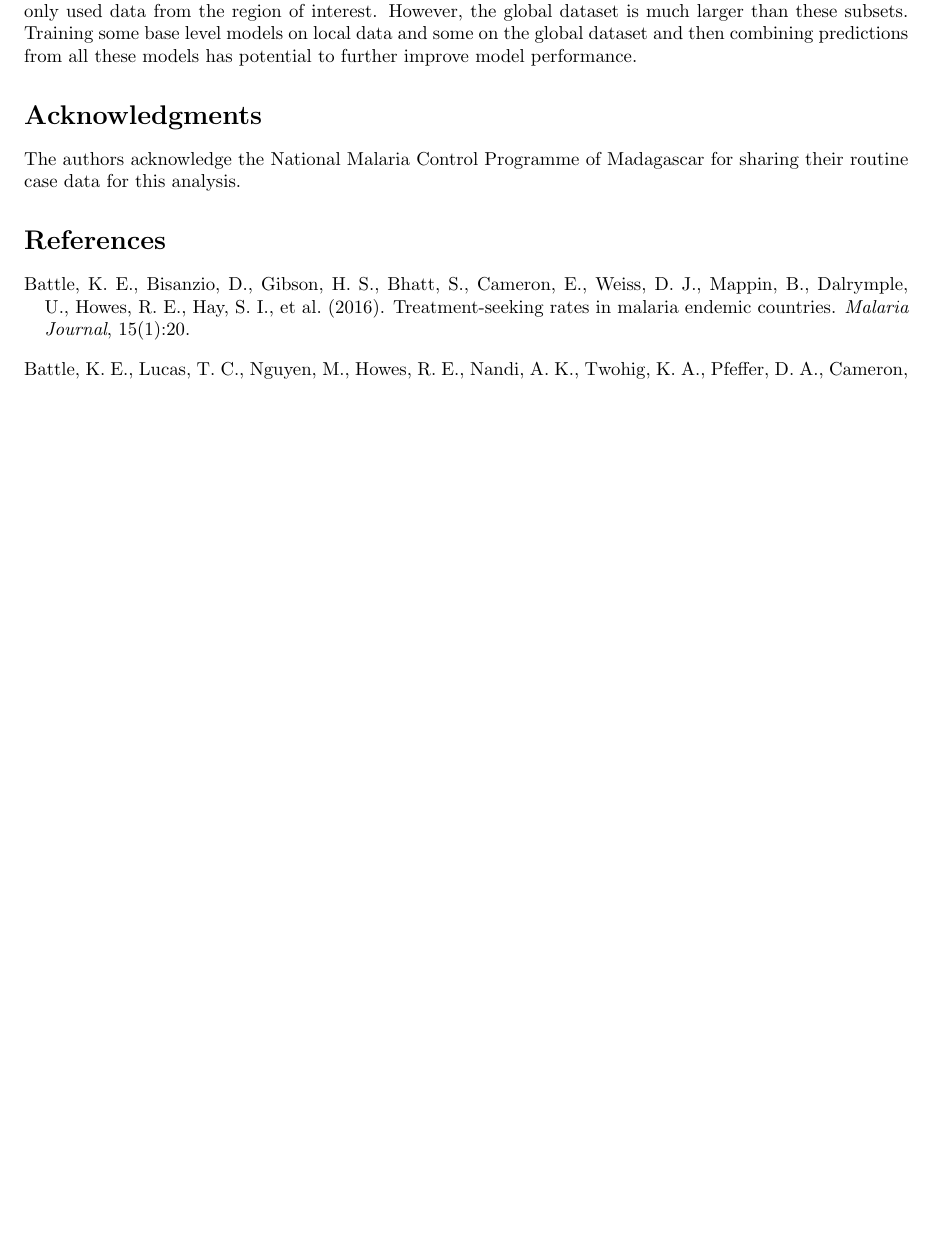
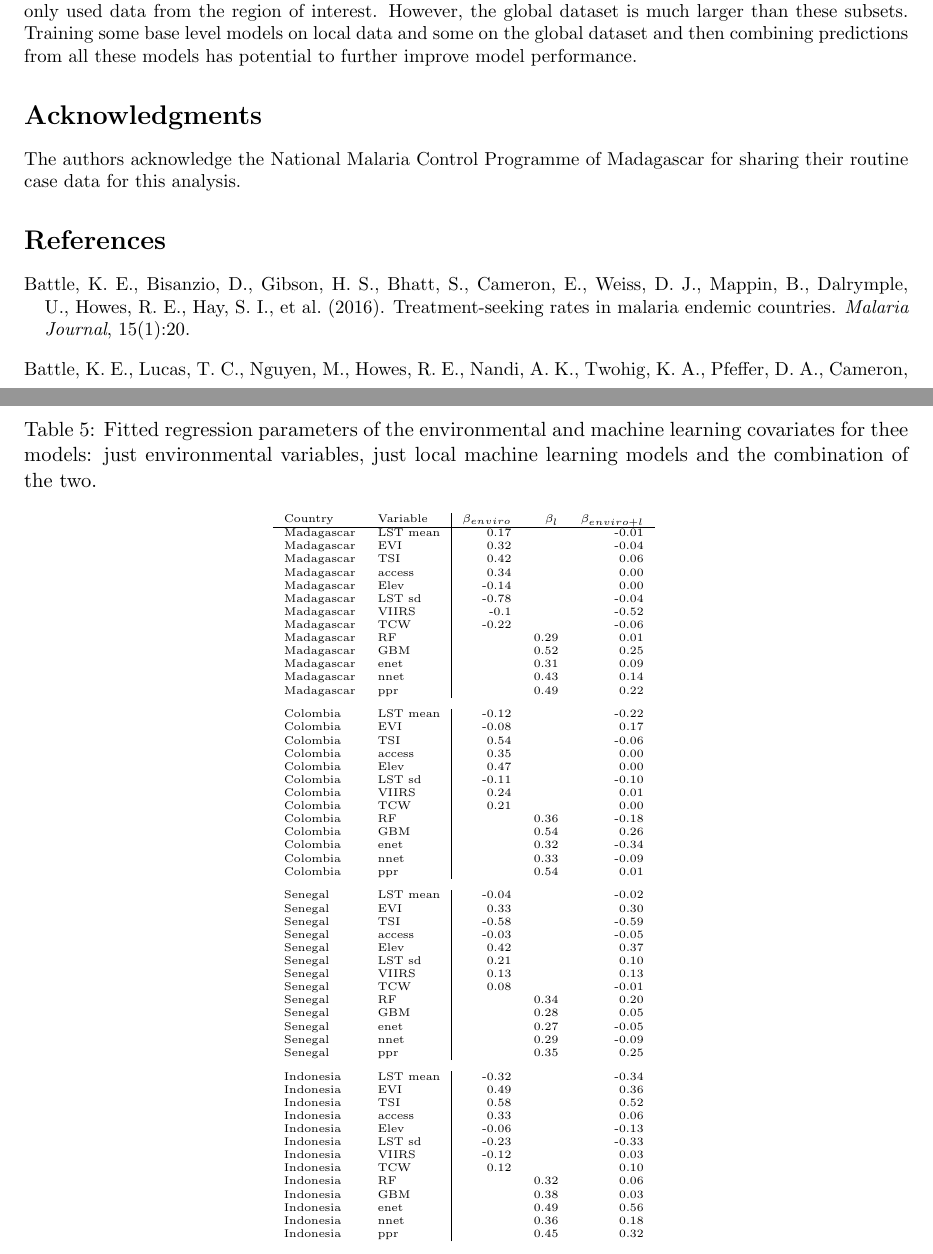
Before and after one commit to timcdlucas/polygon_ml_ms, a LaTeX document (tim-lucas-model-ensembles.tex): part of page 8 of 10 before the commit and two parts of pages 8 and 9 of 11 after it, the two joined at a grey line, cut so that both start at the same text, the shorter picture padded with empty space. Compiled offline with pdfLaTeX.

Commit message:
Fiull in table of mle. Using means over cv though.

```diff
--- a/tim-lucas-model-ensembles.tex
+++ b/tim-lucas-model-ensembles.tex
@@ -348,72 +348,72 @@ Country &  CV & Enviro & ML\textsubscript{l} &  Enviro + ML\textsubscript{l} & M
 
 
 
-%\begin{table}
-%\caption{Fitted regression parameters of the environmental and machine learning covariates for thee models: just environmental variables, just local machine learning models and the combination of the two.}
-%\centering
-%\tiny
-%\begin{tabular}{ll|rrr}
-%Country    & Variable &  $\beta_{enviro}$   & $\beta_l$ & $\beta_{enviro+l}$\\ \hline
-%Madagascar & LST mean & 0.100 & 0.538 &  0.169\\
-%Madagascar & EVI & 0.105 & 0.570 & 0.178 \\
-%Madagascar & TSI & 0.116 & 0.301 &0.233  \\
-%Madagascar & access & 0.113 & 0.033 &0.220  \\
-%Madagascar & Elev & 0.109 & 0.469 & 0.205\\
-%Madagascar & LST sd & 0.116 & 0.301 &0.233  \\
-%Madagascar & VIIRS & 0.113 & 0.033 &0.220  \\
-%Madagascar & TCW & 0.109 & 0.469 & 0.205\\
-%Madagascar & RF & 0.100 & 0.538 &  0.169\\
-%Madagascar & GBM & 0.105 & 0.570 & 0.178 \\
-%Madagascar & enet & 0.116 & 0.301 &0.233  \\
-%Madagascar & nnet & 0.113 & 0.033 &0.220  \\
-%Madagascar & ppr & 0.109 & 0.469 & 0.205\vspace{0.2cm}\\
-%Colombia & LST mean & 0.100 & 0.538 &  0.169\\
-%Colombia & EVI & 0.105 & 0.570 & 0.178 \\
-%Colombia & TSI & 0.116 & 0.301 &0.233  \\
-%Colombia & access & 0.113 & 0.033 &0.220  \\
-%Colombia & Elev & 0.109 & 0.469 & 0.205\\
-%Colombia & LST sd & 0.116 & 0.301 &0.233  \\
-%Colombia & VIIRS & 0.113 & 0.033 &0.220  \\
-%Colombia & TCW & 0.109 & 0.469 & 0.205\\
-%Colombia & RF & 0.068 & 0.505 &  0.169 \\
-%Colombia & GBM & 0.073 & 0.879 & 0.178 \\
-%Colombia & enet & 0.070 & 0.079 &0.233 \\
-%Colombia & nnet & 0.070 & -0.008 &0.220  \\
-%Colombia & ppr & 0.070 & 0.530 & 0.205 \vspace{0.2cm}\\
-%Senegal & LST mean & 0.100 & 0.538 &  0.169\\
-%Senegal & EVI & 0.105 & 0.570 & 0.178 \\
-%Senegal & TSI & 0.116 & 0.301 &0.233  \\
-%Senegal & access & 0.113 & 0.033 &0.220  \\
-%Senegal & Elev & 0.109 & 0.469 & 0.205\\
-%Senegal & LST sd & 0.116 & 0.301 &0.233  \\
-%Senegal & VIIRS & 0.113 & 0.033 &0.220  \\
-%Senegal & TCW & 0.109 & 0.469 & 0.205\\
-%Senegal & RF & 0.092 & 0.339 & 0.169  \\
-%Senegal & GBM & 0.099 & 0.261& 0.178 \\
-%Senegal & enet& 0.103 & 0.344  &0.233  \\
-%Senegal & nnet & 0.099 & 0.254 &0.220 \\
-%Senegal & ppr & 0.098 & 0.268& 0.205 \vspace{0.2cm}\\
-%Indonesia & LST mean & 0.100 & 0.538 &  0.169\\
-%Indonesia & EVI & 0.105 & 0.570 & 0.178 \\
-%Indonesia & TSI & 0.116 & 0.301 &0.233  \\
-%Indonesia & access & 0.113 & 0.033 &0.220  \\
-%Indonesia & Elev & 0.109 & 0.469 & 0.205\\
-%Indonesia & LST sd & 0.116 & 0.301 &0.233  \\
-%Indonesia & VIIRS & 0.113 & 0.033 &0.220  \\
-%Indonesia & TCW & 0.109 & 0.469 & 0.205\\
-%Indonesia & RF& 0.081 & 0.447 & 0.169 \\
-%Indonesia & GBM & 0.085 & 0.357 & 0.178\\
-%Indonesia & enet & 0.091 & 0.303 &0.233  \\
-%Indonesia & nnet & 0.089 & 0.506 &0.220  \\
-%Indonesia & ppr & 0.089 & 0.364 & 0.205 \\
-%
-%
-%
-%\end{tabular}
-%\label{t:mlresults}
-%\end{table}
-%
-%
+\begin{table}
+\caption{Fitted regression parameters of the environmental and machine learning covariates for thee models: just environmental variables, just local machine learning models and the combination of the two.}
+\centering
+\tiny
+\begin{tabular}{ll|rrr}
+Country    & Variable &  $\beta_{enviro}$   & $\beta_l$ & $\beta_{enviro+l}$\\ \hline
+Madagascar & LST mean & 0.17 &  &  -0.01\\
+Madagascar & EVI & 0.32 &  & -0.04 \\
+Madagascar & TSI & 0.42 &  &0.06  \\
+Madagascar & access & 0.34 &  &0.00  \\
+Madagascar & Elev & -0.14 &  & 0.00\\
+Madagascar & LST sd & -0.78 &  &-0.04  \\
+Madagascar & VIIRS & -0.1 &  &-0.52  \\
+Madagascar & TCW & -0.22 &  & -0.06\\
+Madagascar & RF &  & 0.29 &  0.01\\
+Madagascar & GBM &  & 0.52 & 0.25 \\
+Madagascar & enet &  & 0.31 &0.09  \\
+Madagascar & nnet &  & 0.43 &0.14  \\
+Madagascar & ppr &  & 0.49 & 0.22\vspace{0.2cm}\\
+Colombia & LST mean &-0.12  &  & -0.22\\
+Colombia & EVI &  -0.08&  & 0.17\\
+Colombia & TSI &  0.54&  & -0.06\\
+Colombia & access &  0.35&  &0.00 \\
+Colombia & Elev &  0.47&  & 0.00\\
+Colombia & LST sd & -0.11 &  & -0.10\\
+Colombia & VIIRS & 0.24 &  & 0.01\\
+Colombia & TCW &  0.21&  & 0.00\\
+Colombia & RF &  & 0.36 & -0.18\\
+Colombia & GBM &  & 0.54 & 0.26\\
+Colombia & enet &  & 0.32 & -0.34\\
+Colombia & nnet &  &0.33  & -0.09\\
+Colombia & ppr &  & 0.54 & 0.01\vspace{0.2cm}\\
+Senegal & LST mean &-0.04  &  &-0.02\\
+Senegal & EVI &  0.33&  & 0.30\\
+Senegal & TSI &  -0.58&  &  -0.59\\
+Senegal & access & -0.03 &  &  -0.05\\
+Senegal & Elev &  0.42&  &0.37\\
+Senegal & LST sd &  0.21&  & 0.10 \\
+Senegal & VIIRS &  0.13&  &  0.13\\
+Senegal & TCW & 0.08 &  &-0.01\\
+Senegal & RF &  & 0.34 &  0.20\\
+Senegal & GBM &  &  0.28& 0.05\\
+Senegal & enet &  &  0.27&  -0.05\\
+Senegal & nnet &  & 0.29 &-0.09 \\
+Senegal & ppr &  &  0.35& 0.25\vspace{0.2cm}\\
+Indonesia & LST mean & -0.32 &  &-0.34\\
+Indonesia & EVI &  0.49&  & 0.36\\
+Indonesia & TSI &  0.58&  &0.52\\
+Indonesia & access &0.33 &  & 0.06 \\
+Indonesia & Elev& -0.06&  &-0.13\\
+Indonesia & LST sd & -0.23 &  & -0.33\\
+Indonesia & VIIRS &  -0.12&  & 0.03\\
+Indonesia & TCW& 0.12 &  &0.10\\
+Indonesia & RF &  & 0.32 & 0.06\\
+Indonesia & GBM &  &  0.38&0.03\\
+Indonesia & enet &  &  0.49&  0.56\\
+Indonesia & nnet &  &  0.36&  0.18\\
+Indonesia & ppr &  &  0.45& 0.32\\
+
+
+
+\end{tabular}
+\label{t:mlresults}
+\end{table}
+
+
 
 \section{Discussion}
 
```
